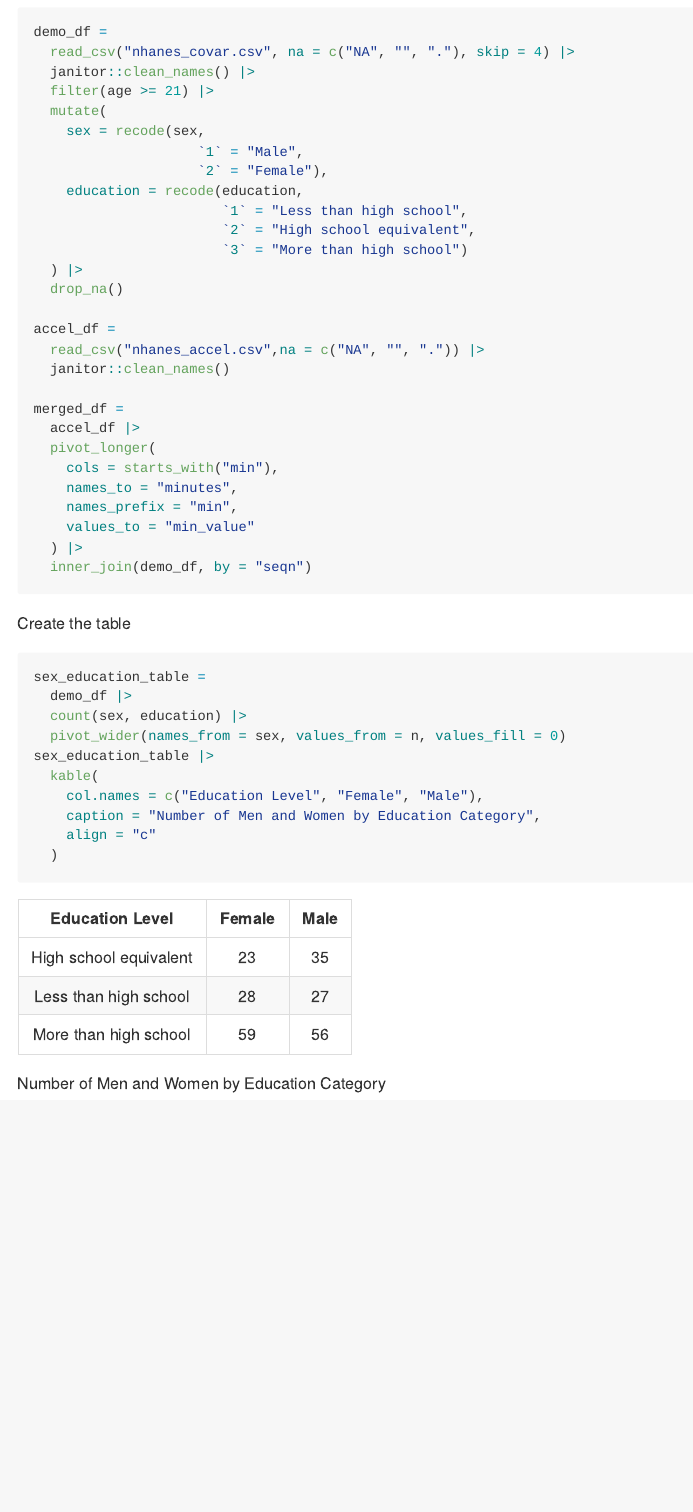
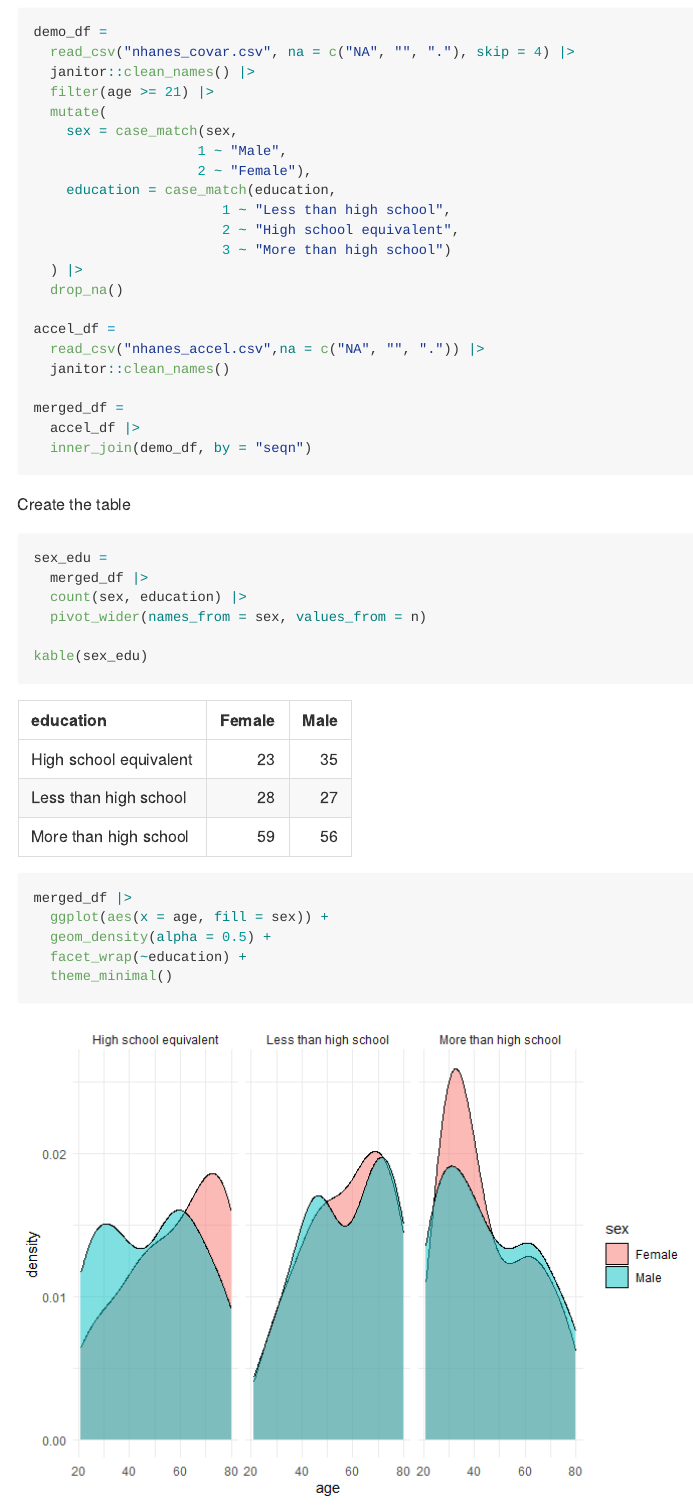
Before and after one commit to tl3279/p8105_hw3_tl3279, an R Markdown document (p8105_hw3_tl3279.Rmd): the page in a window 1100 px wide, from 2860 px down before the commit and from 2330 px down after it, so that both start at the same text. The pictures show the output file p8105_hw3_tl3279.md that the author committed with the source, drawn offline in the style of GitHub.

Commit message:
complete the age distribution group for different gender at different education level

````diff
--- a/p8105_hw3_tl3279.Rmd
+++ b/p8105_hw3_tl3279.Rmd
@@ -88,13 +88,13 @@ demo_df =
   janitor::clean_names() |>
   filter(age >= 21) |>
   mutate(
-    sex = recode(sex,
-                    `1` = "Male",
-                    `2` = "Female"),
-    education = recode(education,
-                       `1` = "Less than high school",
-                       `2` = "High school equivalent",
-                       `3` = "More than high school")
+    sex = case_match(sex,
+                    1 ~ "Male",
+                    2 ~ "Female"),
+    education = case_match(education,
+                       1 ~ "Less than high school",
+                       2 ~ "High school equivalent",
+                       3 ~ "More than high school")
   ) |>
   drop_na()
 
@@ -104,25 +104,23 @@ accel_df =
 
 merged_df =
   accel_df |>
-  pivot_longer(
-    cols = starts_with("min"),
-    names_to = "minutes",
-    names_prefix = "min",
-    values_to = "min_value"
-  ) |>
   inner_join(demo_df, by = "seqn")
 ```
 
 Create the table
 ```{r}
-sex_education_table =
-  demo_df |>
+sex_edu =
+  merged_df |>
   count(sex, education) |>
-  pivot_wider(names_from = sex, values_from = n, values_fill = 0)
-sex_education_table |>
-  kable(
-    col.names = c("Education Level", "Female", "Male"),
-    caption = "Number of Men and Women by Education Category",
-    align = "c"
-  )
+  pivot_wider(names_from = sex, values_from = n)
+
+kable(sex_edu)
 ```
+
+```{r}
+merged_df |>
+  ggplot(aes(x = age, fill = sex)) +
+  geom_density(alpha = 0.5) +
+  facet_wrap(~education) +
+  theme_minimal()
+```
````
Also changed, not shown: p8105_hw3_tl3279.md, p8105_hw3_tl3279_files/figure-gfm/unnamed-chunk-7-1.png (added), p8105_hw3_tl3279.Rmd (2 more changed lines).
